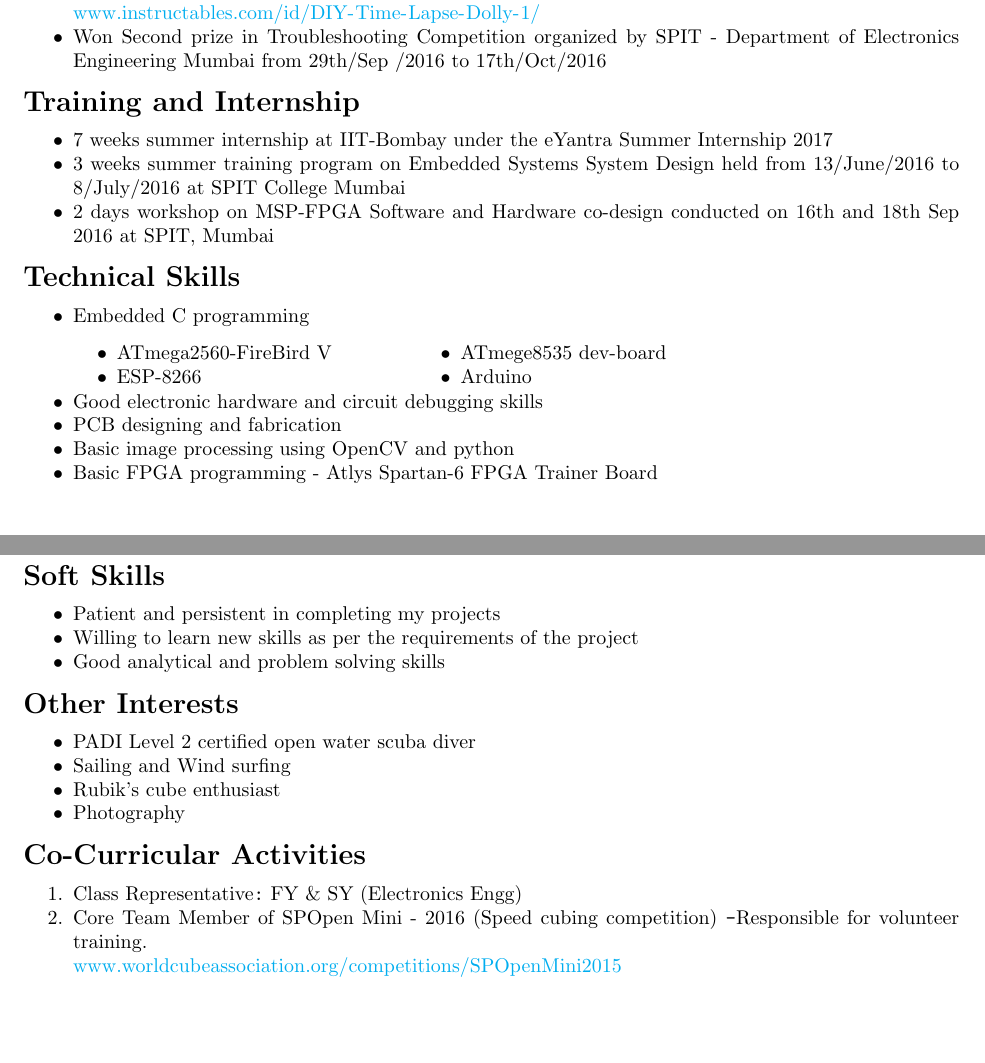
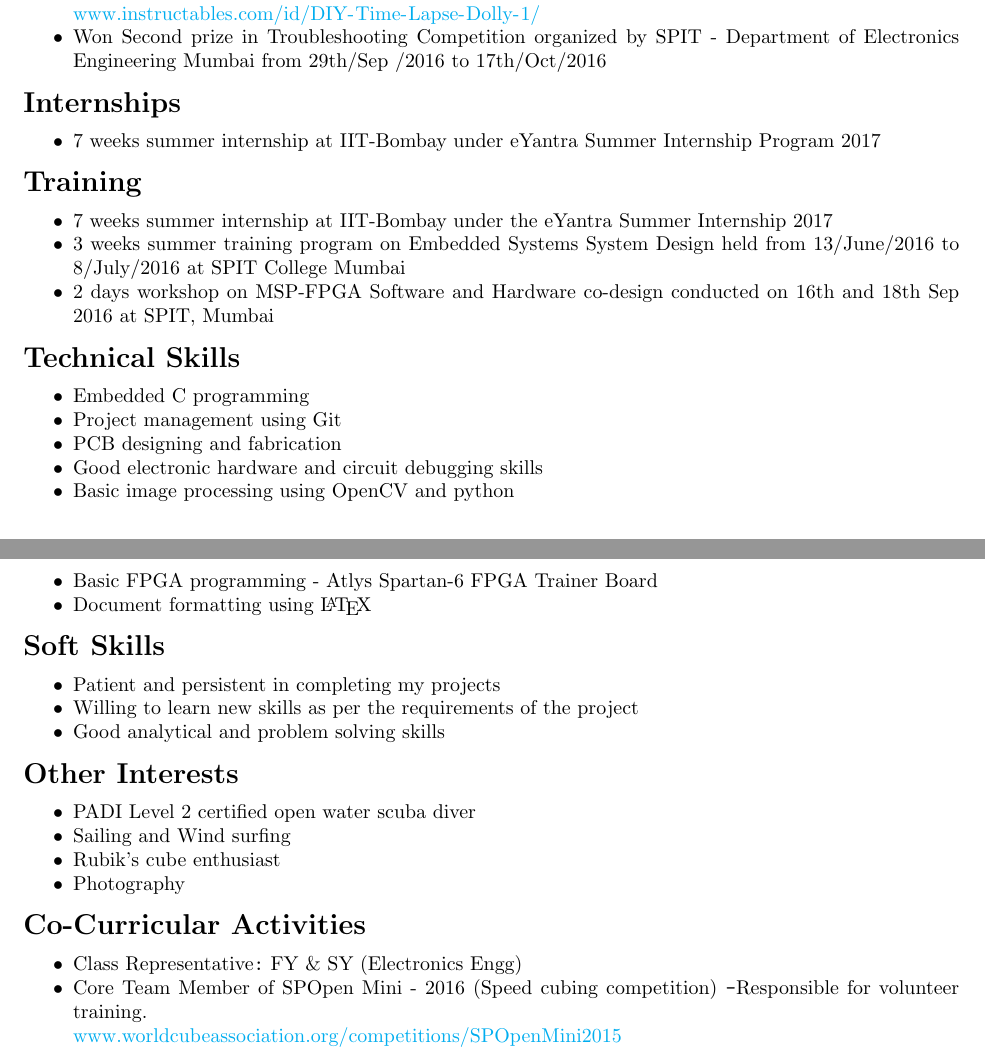
Before and after one commit to chirags98/Chirag_Resume, a LaTeX CV (Chirag_Resume/Resume.tex): two parts of pages 1 and 2 of 2, joined at a grey line, cut so that both start at the same text, the shorter picture padded with empty space. Compiled offline with pdfLaTeX.

Commit message:
Improved grammer and wording

```diff
--- a/Chirag_Resume/Resume.tex
+++ b/Chirag_Resume/Resume.tex
@@ -80,7 +80,12 @@
 		\item Won Second prize in Troubleshooting Competition organized by SPIT - Department of Electronics Engineering Mumbai from 29th/Sep /2016 to 17th/Oct/2016
 	\end{itemize}
 
-	\section*{Training and Internship}
+	\section*{Internships}
+	\begin{itemize}
+		\item[$\bullet$] 7 weeks summer internship at IIT-Bombay under eYantra Summer Internship Program 2017
+	\end{itemize}
+
+	\section*{Training}
 	\begin{itemize}
 		\item[$\bullet$] 7 weeks summer internship at IIT-Bombay under the eYantra Summer Internship 2017
 		\item[$\bullet$] 3 weeks summer training program on Embedded Systems System Design held from 13/June/2016 to 8/July/2016 at SPIT College Mumbai
@@ -90,23 +95,12 @@
 	\section*{Technical Skills}
 	\begin{itemize}
 		\item[$\bullet$] Embedded C programming
-		\begin{itemize}
-			\noindent \parbox[t]{0.4\linewidth}
-			{
-				\item[$\bullet$] ATmega2560-FireBird V
-				\item[$\bullet$] ESP-8266
-			}
-			\vspace{0.15cm}
-			\parbox[t]{0.45\linewidth}
-			{
-				\item[$\bullet$] ATmege8535 dev-board
-				\item[$\bullet$] Arduino
-			}
-		\end{itemize}
+		\item[$\bullet$] Project management using Git
+		\item[$\bullet$] PCB designing and fabrication
 		\item[$\bullet$] Good electronic hardware and circuit debugging skills
-		\item[$\bullet$] PCB designing and fabrication
 		\item[$\bullet$] Basic image processing using OpenCV and python
 		\item[$\bullet$] Basic FPGA programming - Atlys Spartan-6 FPGA Trainer Board
+		\item[$\bullet$] Document formatting using \LaTeX
 	\end{itemize}
 
 	\section*{Soft Skills}
@@ -126,11 +120,11 @@
 	\end{itemize}
 
 	\section*{Co-Curricular Activities}
-	\begin{enumerate}
+	\begin{itemize}
 		\item Class Representative\verb|:| FY \& SY (Electronics Engg)
 		\item Core Team Member of SPOpen Mini - 2016 (Speed cubing competition) \verb|-|Responsible for volunteer training.\\
 		\url{www.worldcubeassociation.org/competitions/SPOpenMini2015}
-	\end{enumerate}
+	\end{itemize}
 
 	\section*{References}
 	\begin{enumerate}
```
Also changed, not shown: Chirag_Resume/Resume.pdf, 2 other files.
